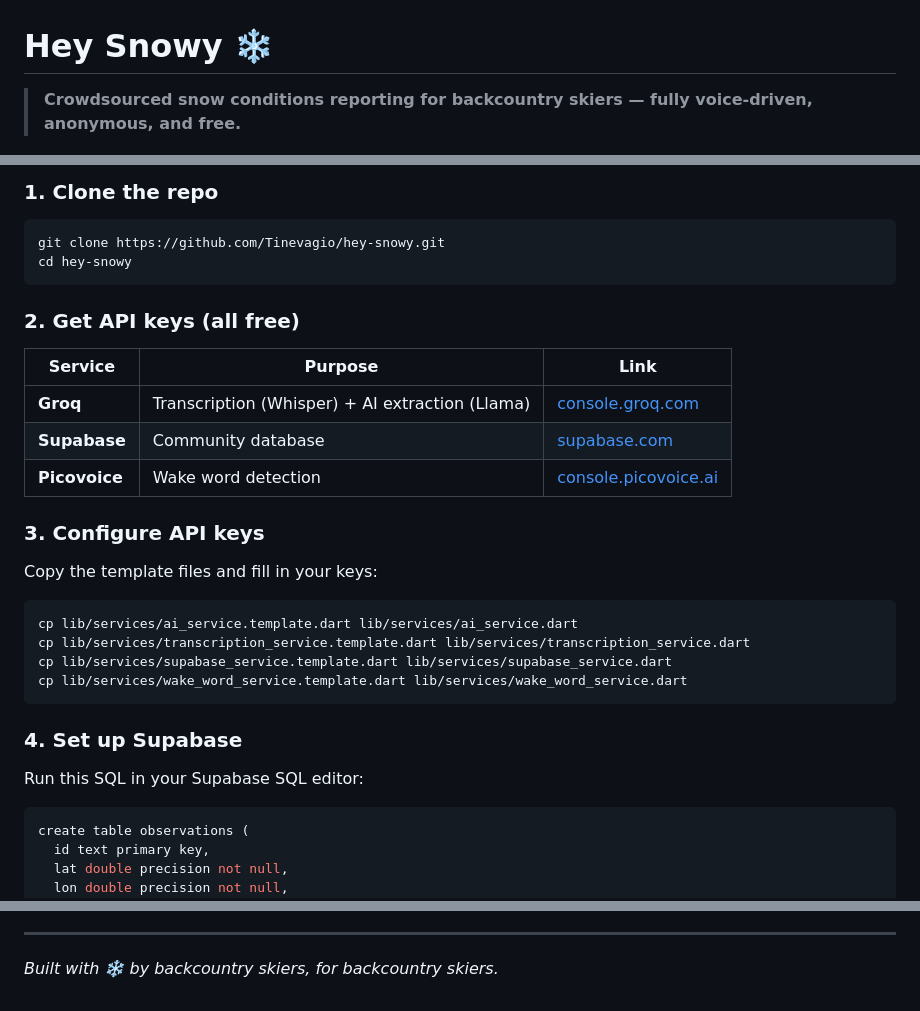
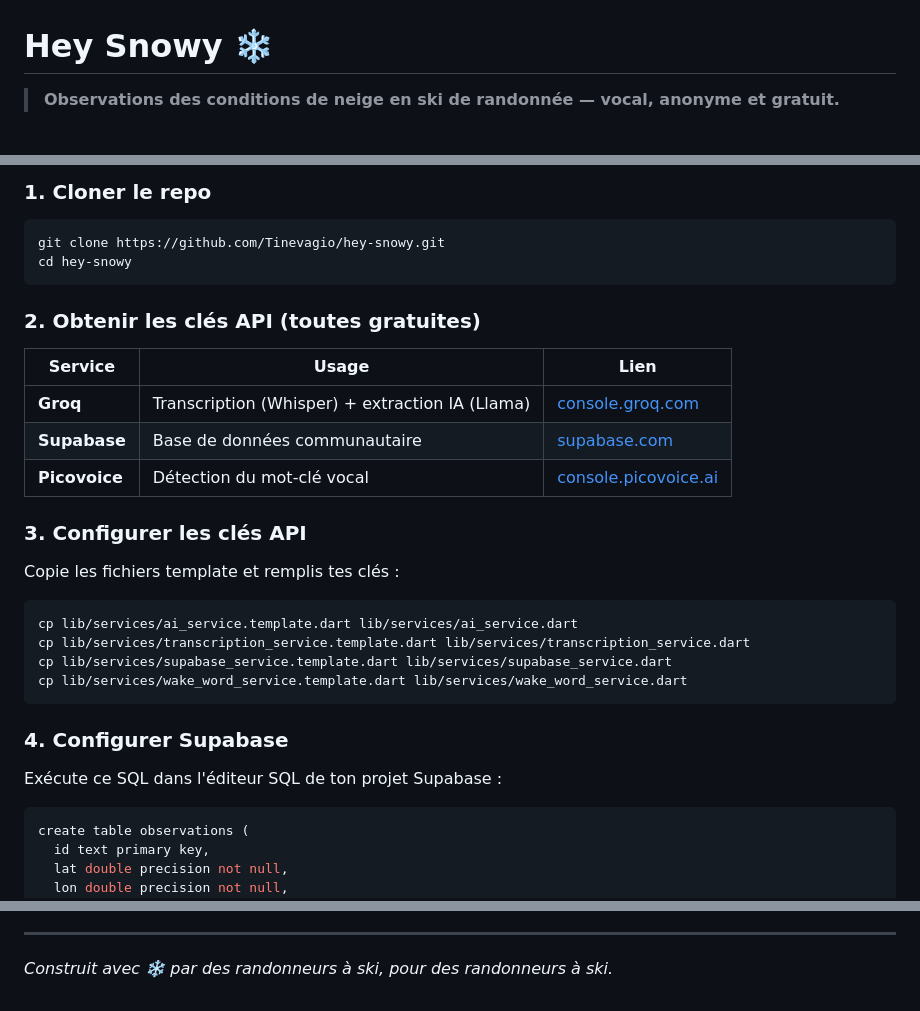
Before and after one commit to Tinevagio/hey-snowy, a Markdown page: README.md, 3 parts joined by grey strips. Rendered like a GitHub page.

````diff
--- a/README.md
+++ b/README.md
@@ -1,6 +1,6 @@
 # Hey Snowy ❄️
 
-> **Crowdsourced snow conditions reporting for backcountry skiers — fully voice-driven, anonymous, and free.**
+> **Observations des conditions de neige en ski de randonnée — vocal, anonyme et gratuit.**
 
 ![Hey Snowy Logo](assets/logo_full.png)
 
@@ -72,22 +72,22 @@ The result: a **crowdsourced, real-time, geolocated snow conditions database**
 
-### 1. Clone the repo
+### 1. Cloner le repo
 
 ```bash
 git clone https://github.com/Tinevagio/hey-snowy.git
 cd hey-snowy
 ```
 
-### 2. Get API keys (all free)
+### 2. Obtenir les clés API (toutes gratuites)
 
-| Service | Purpose | Link |
-|---------|---------|------|
-| **Groq** | Transcription (Whisper) + AI extraction (Llama) | [console.groq.com](https://console.groq.com) |
-| **Supabase** | Community database | [supabase.com](https://supabase.com) |
-| **Picovoice** | Wake word detection | [console.picovoice.ai](https://console.picovoice.ai) |
+| Service | Usage | Lien |
+|---------|-------|------|
+| **Groq** | Transcription (Whisper) + extraction IA (Llama) | [console.groq.com](https://console.groq.com) |
+| **Supabase** | Base de données communautaire | [supabase.com](https://supabase.com) |
+| **Picovoice** | Détection du mot-clé vocal | [console.picovoice.ai](https://console.picovoice.ai) |
 
-### 3. Configure API keys
+### 3. Configurer les clés API
 
-Copy the template files and fill in your keys:
+Copie les fichiers template et remplis tes clés :
 
 ```bash
 cp lib/services/ai_service.template.dart lib/services/ai_service.dart
@@ -96,9 +96,9 @@ cp lib/services/supabase_service.template.dart lib/services/supabase_service.dar
 cp lib/services/wake_word_service.template.dart lib/services/wake_word_service.dart
 ```
 
-### 4. Set up Supabase
+### 4. Configurer Supabase
 
-Run this SQL in your Supabase SQL editor:
+Exécute ce SQL dans l'éditeur SQL de ton projet Supabase :
 
 ```sql
 create table observations (
@@ -201,4 +201,4 @@ MIT License — see [LICENSE](LICENSE) for details.
 
 ---
 
-*Built with ❄️ by backcountry skiers, for backcountry skiers.*
+*Construit avec ❄️ par des randonneurs à ski, pour des randonneurs à ski.*
````
Also changed, not shown: other parts of README.md (+76 -76 lines).
